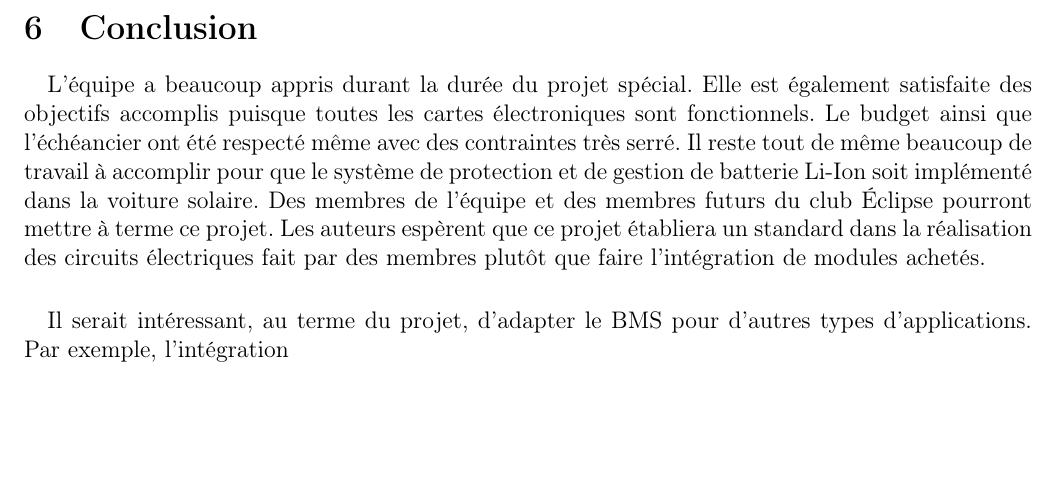
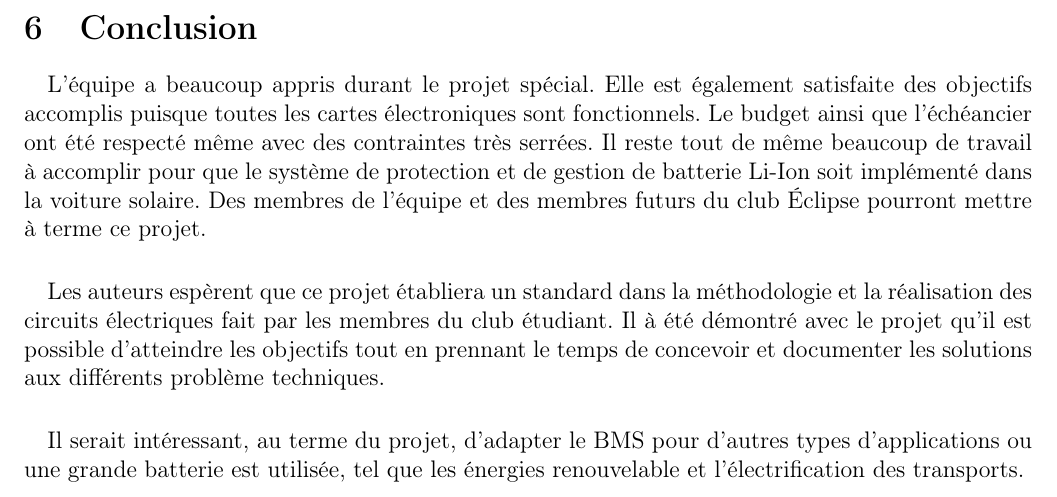
Before and after one commit to chrisdsa/BMS, a LaTeX document (DOC/Realisation/Main.tex, which reads DOC/Realisation/Conclusion/Conclusion.tex): part of page 11 of 11 before the commit and part of page 10 of 10 after it, cut so that both start at the same text, the shorter picture padded with empty space. Compiled offline with pdfLaTeX.

Commit message:
Modify section conclusion

```diff
--- a/DOC/Realisation/Conclusion/Conclusion.tex
+++ b/DOC/Realisation/Conclusion/Conclusion.tex
@@ -1,7 +1,10 @@
 \section{Conclusion}
 
 	\paragraph{}
-	L'équipe a beaucoup appris durant la durée du projet spécial. Elle est également satisfaite des objectifs accomplis puisque toutes les cartes électroniques sont fonctionnels. Le budget ainsi que l'échéancier ont été respecté même avec des contraintes très serré. Il reste tout de même beaucoup de travail à accomplir pour que le système de protection et de gestion de batterie Li-Ion soit implémenté dans la voiture solaire. Des membres de l'équipe et des membres futurs du club Éclipse pourront mettre à terme ce projet. Les auteurs espèrent que ce projet établiera un standard dans la réalisation des circuits électriques fait par des membres plutôt que faire l'intégration de modules achetés.
+	L'équipe a beaucoup appris durant le projet spécial. Elle est également satisfaite des objectifs accomplis puisque toutes les cartes électroniques sont fonctionnels. Le budget ainsi que l'échéancier ont été respecté même avec des contraintes très serrées. Il reste tout de même beaucoup de travail à accomplir pour que le système de protection et de gestion de batterie Li-Ion soit implémenté dans la voiture solaire. Des membres de l'équipe et des membres futurs du club Éclipse pourront mettre à terme ce projet.
 
 	\paragraph{}
-	Il serait intéressant, au terme du projet, d'adapter le BMS pour d'autres types d'applications. Par exemple, l'intégration
+	 Les auteurs espèrent que ce projet établiera un standard dans la méthodologie et la réalisation des circuits électriques fait par les membres du club étudiant. Il à été démontré avec le projet qu'il est possible d'atteindre les objectifs tout en prennant le temps de concevoir et documenter les solutions aux différents problème techniques.
+
+	\paragraph{}
+	Il serait intéressant, au terme du projet, d'adapter le BMS pour d'autres types d'applications ou une grande batterie est utilisée, tel que les énergies renouvelable et l'électrification des transports.
```
Also changed, not shown: DOC/Realisation/Main.tex (+0 -2 lines), 1 other file.
